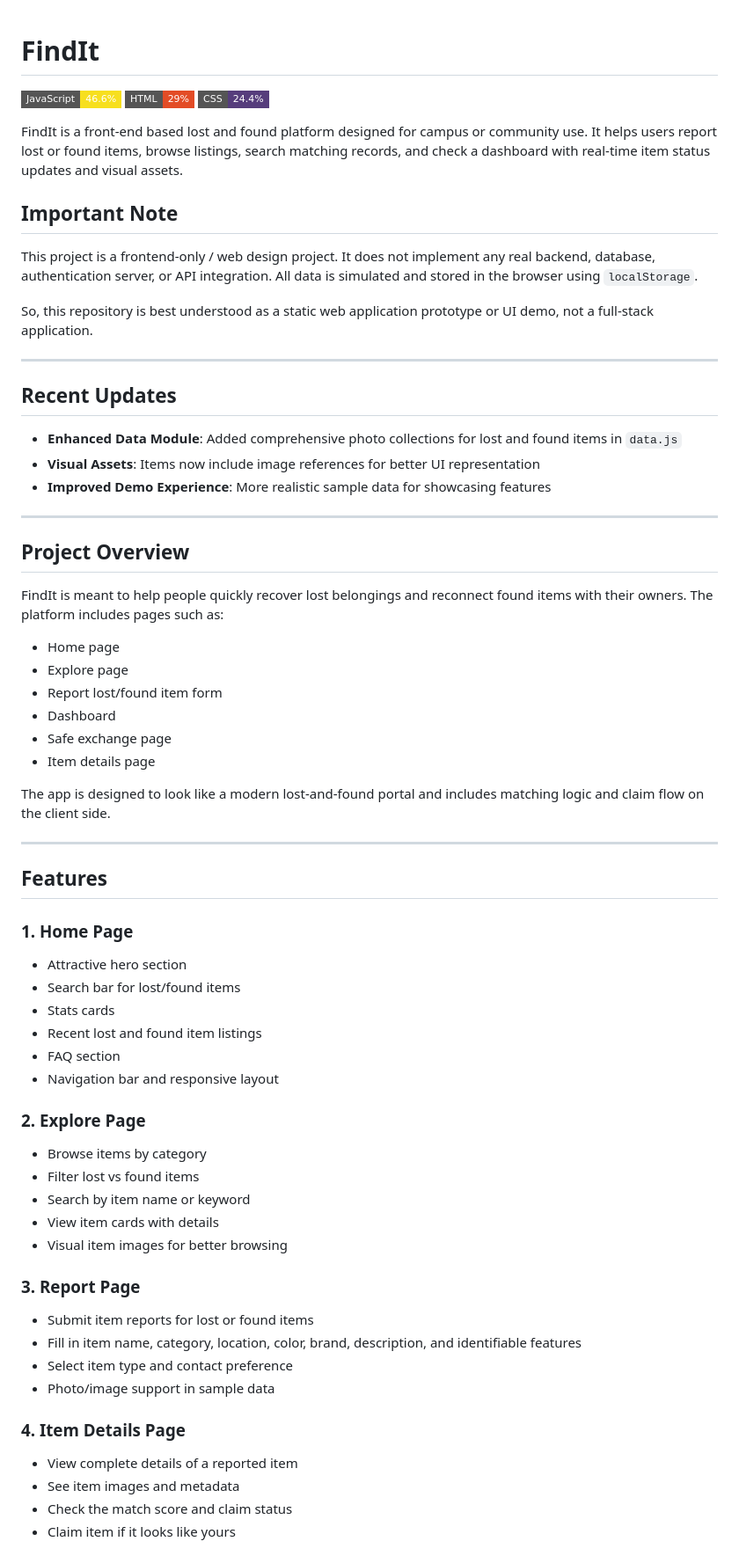
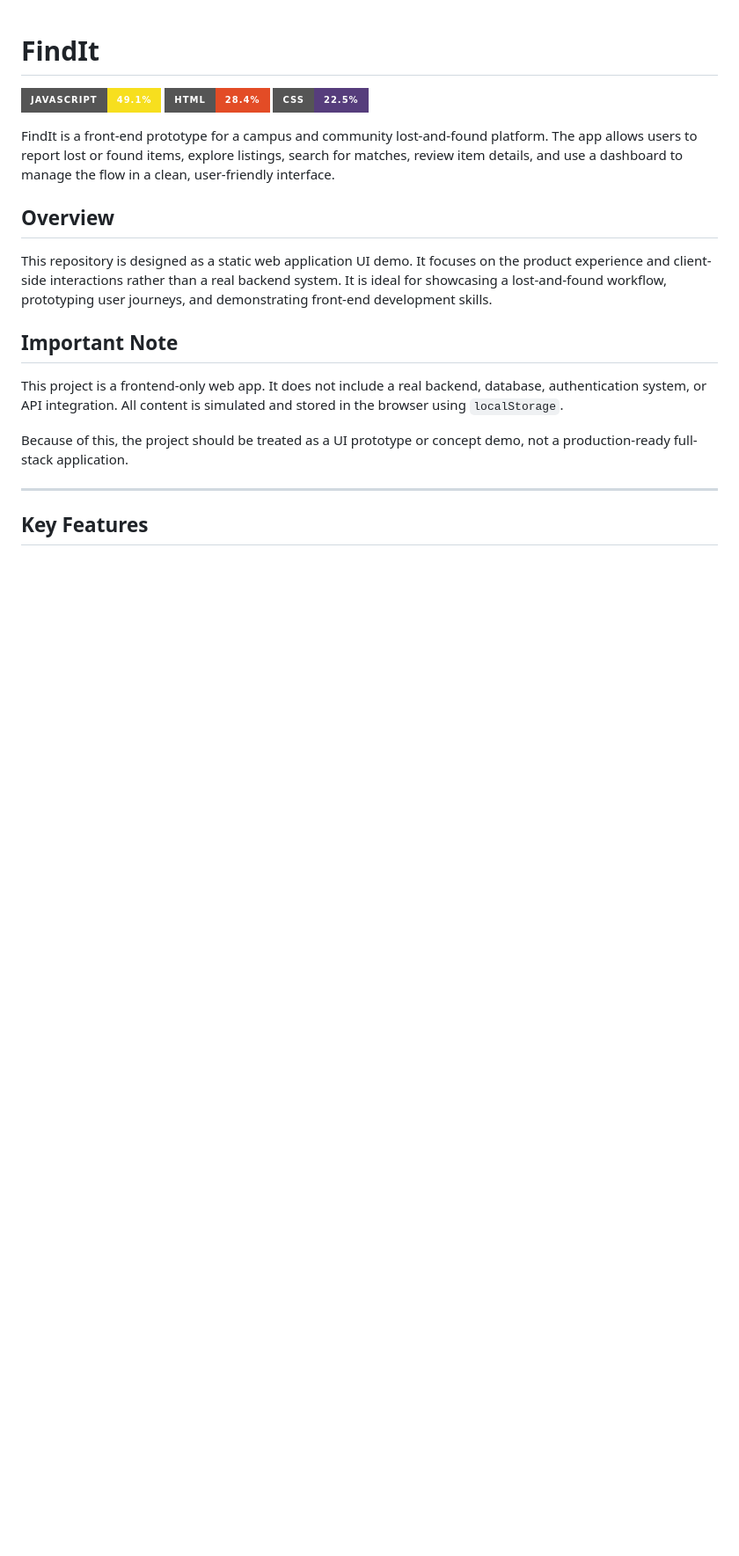
Before and after one commit to hasan2733/FindIt, a Markdown page: README.md, the part around one of its changes. Shown at 88% size. Rendered like a GitHub page; badges without logos; blank space fills up the shorter version.

```diff
--- a/README.md
+++ b/README.md
@@ -1,68 +1,22 @@
 # FindIt
 
-![Language Composition](https://img.shields.io/badge/JavaScript-46.6%25-f7df1e?style=flat-square)
-![Language Composition](https://img.shields.io/badge/HTML-29%25-e34c26?style=flat-square)
-![Language Composition](https://img.shields.io/badge/CSS-24.4%25-563d7c?style=flat-square)
+![JavaScript](https://img.shields.io/badge/JavaScript-49.1%25-f7df1e?style=for-the-badge)
+![HTML](https://img.shields.io/badge/HTML-28.4%25-e34c26?style=for-the-badge)
+![CSS](https://img.shields.io/badge/CSS-22.5%25-563d7c?style=for-the-badge)
 
-FindIt is a front-end based lost and found platform designed for campus or community use. It helps users report lost or found items, browse listings, search matching records, and check a dashboard with real-time item status updates and visual assets.
+FindIt is a front-end prototype for a campus and community lost-and-found platform. The app allows users to report lost or found items, explore listings, search for matches, review item details, and use a dashboard to manage the flow in a clean, user-friendly interface.
+
+## Overview
+
+This repository is designed as a static web application UI demo. It focuses on the product experience and client-side interactions rather than a real backend system. It is ideal for showcasing a lost-and-found workflow, prototyping user journeys, and demonstrating front-end development skills.
 
 ## Important Note
 
-This project is a frontend-only / web design project. It does not implement any real backend, database, authentication server, or API integration. All data is simulated and stored in the browser using `localStorage`.
+This project is a frontend-only web app. It does not include a real backend, database, authentication system, or API integration. All content is simulated and stored in the browser using `localStorage`.
 
-So, this repository is best understood as a static web application prototype or UI demo, not a full-stack application.
+Because of this, the project should be treated as a UI prototype or concept demo, not a production-ready full-stack application.
 
 ---
 
-## Recent Updates
+## Key Features
 
-- **Enhanced Data Module**: Added comprehensive photo collections for lost and found items in `data.js`
-- **Visual Assets**: Items now include image references for better UI representation
-- **Improved Demo Experience**: More realistic sample data for showcasing features
-
----
-
-## Project Overview
-
-FindIt is meant to help people quickly recover lost belongings and reconnect found items with their owners. The platform includes pages such as:
-
-- Home page
-- Explore page
-- Report lost/found item form
-- Dashboard
-- Safe exchange page
-- Item details page
-
-The app is designed to look like a modern lost-and-found portal and includes matching logic and claim flow on the client side.
-
----
-
-## Features
-
-### 1. Home Page
-- Attractive hero section
-- Search bar for lost/found items
-- Stats cards
-- Recent lost and found item listings
-- FAQ section
-- Navigation bar and responsive layout
-
-### 2. Explore Page
-- Browse items by category
-- Filter lost vs found items
-- Search by item name or keyword
-- View item cards with details
-- Visual item images for better browsing
-
-### 3. Report Page
-- Submit item reports for lost or found items
-- Fill in item name, category, location, color, brand, description, and identifiable features
-- Select item type and contact preference
-- Photo/image support in sample data
-
-### 4. Item Details Page
-- View complete details of a reported item
-- See item images and metadata
-- Check the match score and claim status
-- Claim item if it looks like yours
-
```
Also changed, not shown: other parts of README.md (+72 -90 lines).
